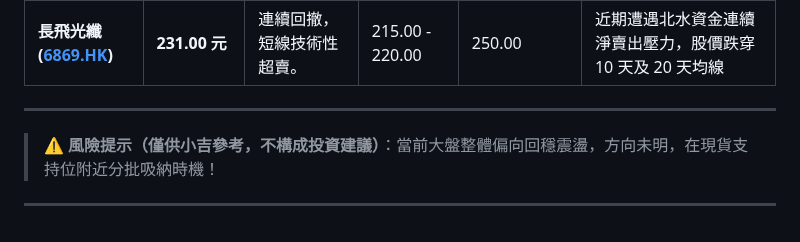
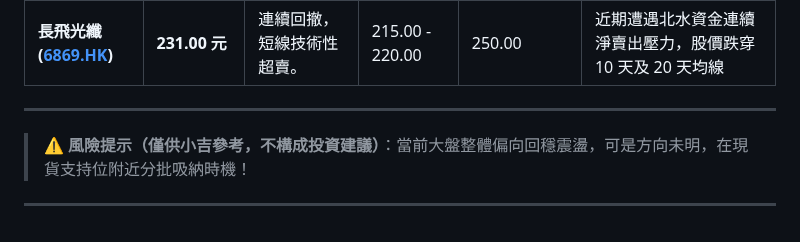
Before and after one commit to horae-git/gitHorae, a Markdown page: 五月流星觀察/收市流星05-20.md, the part around the change. GitHub-like rendering.

```diff
--- a/五月流星觀察/收市流星05-20.md
+++ b/五月流星觀察/收市流星05-20.md
@@ -37,6 +37,6 @@ source: 截至 2026年 5月20日 收市，港股午後低位震盪，反覆爭
 | **長飛光纖 ([6869.HK](http://6869.HK))** | **231.00 元** | 連續回撤，短線技術性超賣。 | 215.00 - 220.00 | 250.00 | 近期遭遇北水資金連續淨賣出壓力，股價跌穿 10 天及 20 天均線 |
 
 ---
-> ⚠️ **風險提示（僅供小吉參考，不構成投資建議）**：當前大盤整體偏向回穩震盪，方向未明，在現貨支持位附近分批吸納時機！
+> ⚠️ **風險提示（僅供小吉參考，不構成投資建議）**：當前大盤整體偏向回穩震盪，可是方向未明，在現貨支持位附近分批吸納時機！
 
 ---
```
